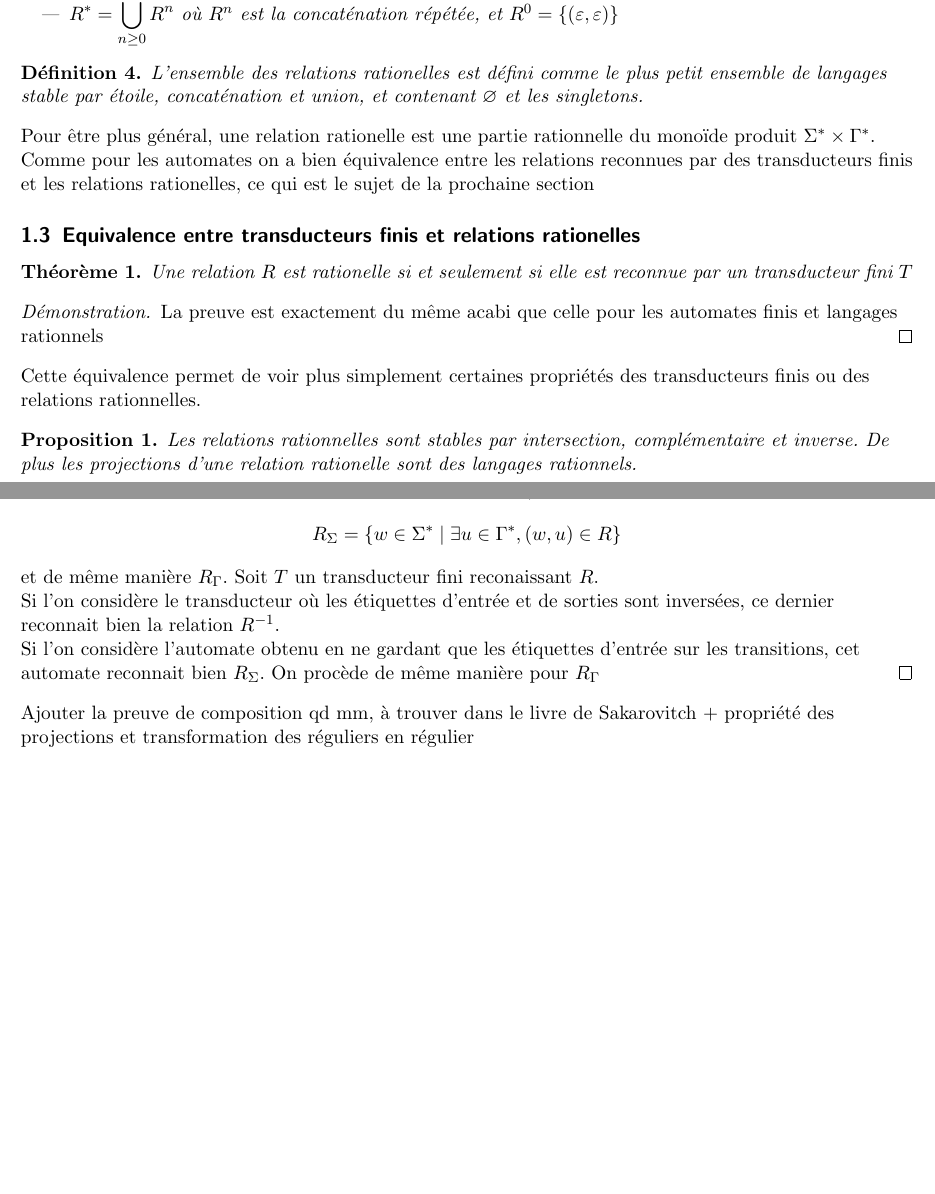
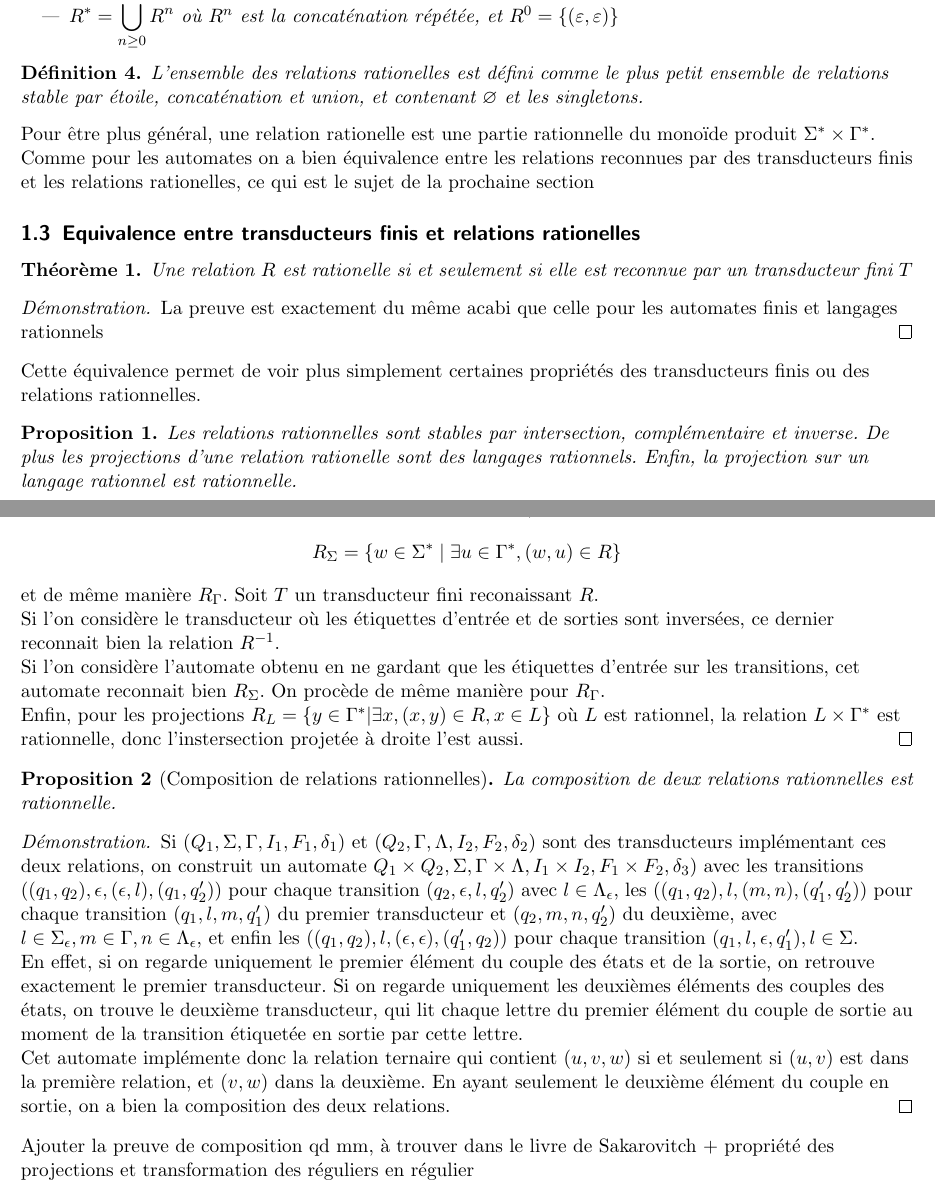
Before and after one commit to joselor2004/MooreMealy, a LaTeX document (Rapport.tex): two parts of pages 2 and 3 of 4, joined at a grey line, cut so that both start at the same text, the shorter picture padded with empty space. The pictures show the PDF file Rapport.pdf that the author committed with the source.

Commit message:
Composition

```diff
--- a/Rapport.tex
+++ b/Rapport.tex
@@ -140,8 +140,8 @@ rationnelles.
     Si l'on considère le transducteur où les étiquettes d'entrée et de sorties sont inversées, ce dernier reconnait bien la
     relation $R^{-1}$.\\
     Si l'on considère l'automate obtenu en ne gardant que les étiquettes d'entrée sur les transitions, cet automate reconnait bien $R_{\Sigma}$.
-    On procède de même manière pour $R_{\Gamma}$.
-    Enfin, pour les projections $R_L  = \{ y \in \Gamma^* | \exists x, (x, y) \in \R, x \in L \}$ où $L$ est rationnel, la relation $L \times \Gamma^*$ est rationnelle, donc l'instersection projetée à droite l'est aussi.
+    On procède de même manière pour $R_{\Gamma}$.\\
+    Enfin, pour les projections $R_L  = \{ y \in \Gamma^* | \exists x, (x, y) \in R, x \in L \}$ où $L$ est rationnel, la relation $L \times \Gamma^*$ est rationnelle, donc l'instersection projetée à droite l'est aussi.
 \end{proof}
 
 \begin{prop}[Composition de relations rationnelles]
@@ -149,7 +149,9 @@ rationnelles.
 \end{prop}
 
 \begin{proof}
-    Si $(Q_1, \Sigma, \Gamma, I_1, F_1, \delta_1)$ et $(Q_2, \Gamma, \Lambda, I_2, F_2, \delta_2)$ sont des transducteurs implémentant ces deux relations, on construit un automate  $Q_1 \times Q_2, \Sigma, \Gamma \times \Lambda, I_1 \times I_2, F_1 \times F_2, \delta_3)$ avec les transitions $((q_1, q_2), \epsilon, (\espilon, l), (q_1, q_2'))$ pour chaque transition $(q_2, \epsilon, l, q_2')$ avec $l \in \Lambda^*$, les $((q_1, q_2), l, (m, n), (q_1', q_2'))$ pour chaque transition $(q_1, l, m, q_1')$ du premier transducteur et $(q_2, m, n, q_2')$ du deuxième, avec $l \in Sigma^*, m \in \Gamma, n \in \Lambda^*$, et enfin les $((q_1, q_2), l, (\epsilon, \epsilon), (q_1', q_2))$ pour chaque transition $(q_1, l, \epsilon, q_1')$. En effet, si on regarde uniquement le premier élément du couple des états et de la sortie, on retrouve exactement le premier transducteur. Si on regarde uniquement les deuxièmes éléments des couples des états, on trouve le deuxième transducteur, qui lit chaque lettre du premier élément du couple de sortie au moment de la transition étiquetée en sortie par cette lettre. Cet automate implémente donc la relation ternaire qui contient $(u, v, w)$ si et seulement si $(u, v)$ est dans la première relation, et $(v, w)$ dans la deuxième. En ayant seulement le deuxième élément du couple en sortie, on a bien la composition des deux relations.
+    Si $(Q_1, \Sigma, \Gamma, I_1, F_1, \delta_1)$ et $(Q_2, \Gamma, \Lambda, I_2, F_2, \delta_2)$ sont des transducteurs implémentant ces deux relations, on construit un automate  $Q_1 \times Q_2, \Sigma, \Gamma \times \Lambda, I_1 \times I_2, F_1 \times F_2, \delta_3)$ avec les transitions $((q_1, q_2), \epsilon, (\epsilon, l), (q_1, q_2'))$ pour chaque transition $(q_2, \epsilon , l, q_2')$ avec $l \in \Lambda_\epsilon$, les $((q_1, q_2), l, (m, n), (q_1', q_2'))$ pour chaque transition $(q_1, l, m, q_1')$ du premier transducteur et $(q_2, m, n, q_2')$ du deuxième, avec $l \in \Sigma_\epsilon, m \in \Gamma, n \in \Lambda_\epsilon$, et enfin les $((q_1, q_2), l, (\epsilon, \epsilon), (q_1', q_2))$ pour chaque transition $(q_1, l, \epsilon, q_1'), l \in \Sigma$.\\
+En effet, si on regarde uniquement le premier élément du couple des états et de la sortie, on retrouve exactement le premier transducteur. Si on regarde uniquement les deuxièmes éléments des couples des états, on trouve le deuxième transducteur, qui lit chaque lettre du premier élément du couple de sortie au moment de la transition étiquetée en sortie par cette lettre.\\
+Cet automate implémente donc la relation ternaire qui contient $(u, v, w)$ si et seulement si $(u, v)$ est dans la première relation, et $(v, w)$ dans la deuxième. En ayant seulement le deuxième élément du couple en sortie, on a bien la composition des deux relations.
 \end{proof}
 
 Ajouter la preuve de composition qd mm, à trouver dans le livre de Sakarovitch + propriété des projections
```
Also changed, not shown: Rapport.pdf, 1 other file.
